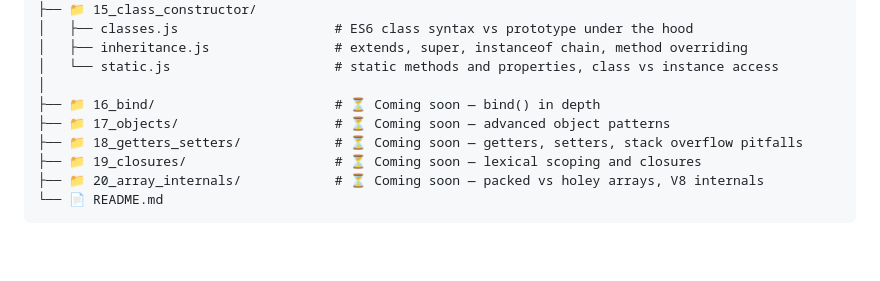
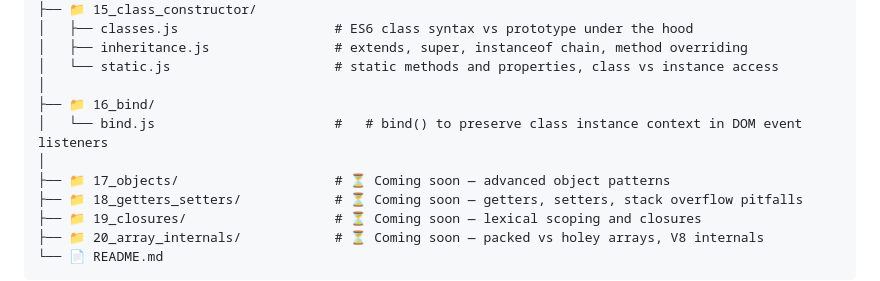
Before and after one commit to AbdurRehmanKhan-ARK/JavaScript-Tutorials, a Markdown page: README.md, the part around the change. GitHub-like rendering; blank space fills up the shorter version.

Commit message:
Add bind.js for class instance context preservation
Added bind.js to explain bind() method usage.

```diff
--- a/README.md
+++ b/README.md
@@ -149,7 +149,9 @@ JavaScript-Tutorials/
 │   ├── inheritance.js                # extends, super, instanceof chain, method overriding
 │   └── static.js                     # static methods and properties, class vs instance access
 │
-├── 📁 16_bind/                       # ⏳ Coming soon — bind() in depth
+├── 📁 16_bind/
+│   └── bind.js                       #   # bind() to preserve class instance context in DOM event listeners
+│
 ├── 📁 17_objects/                    # ⏳ Coming soon — advanced object patterns
 ├── 📁 18_getters_setters/            # ⏳ Coming soon — getters, setters, stack overflow pitfalls
 ├── 📁 19_closures/                   # ⏳ Coming soon — lexical scoping and closures
```
